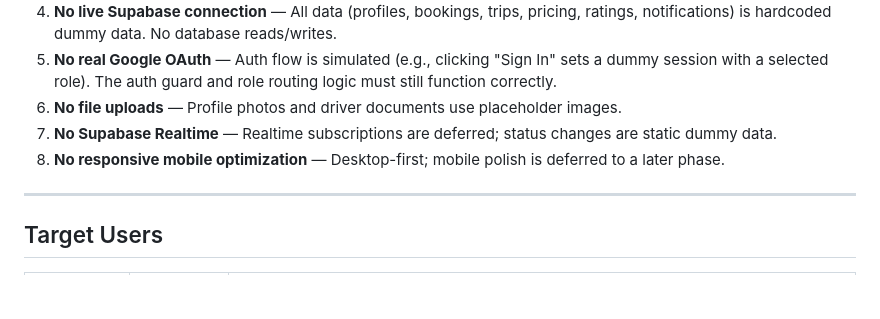
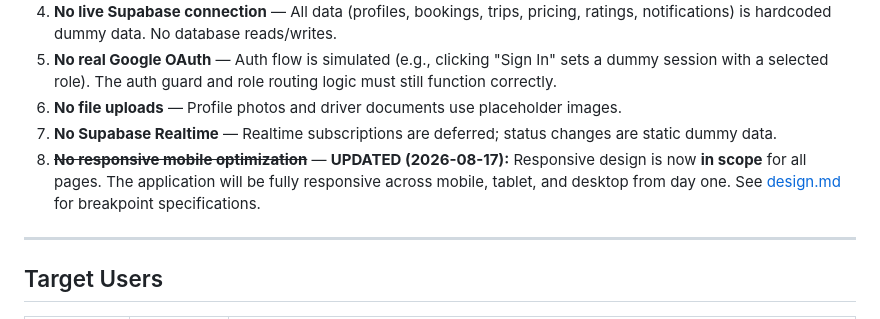
Before and after one commit to Sanjo-jose-vellakadayil/Docs, a Markdown page: frontend/PRD.md, the part around the change. Drawn GitHub-style; blank space fills up the shorter version.

Commit message:
updated prd

```diff
--- a/frontend/PRD.md
+++ b/frontend/PRD.md
@@ -46,7 +46,7 @@ The following are explicitly **not** in scope for this iteration (userQ):
 5. **No real Google OAuth** — Auth flow is simulated (e.g., clicking "Sign In" sets a dummy session with a selected role). The auth guard and role routing logic must still function correctly.
 6. **No file uploads** — Profile photos and driver documents use placeholder images.
 7. **No Supabase Realtime** — Realtime subscriptions are deferred; status changes are static dummy data.
-8. **No responsive mobile optimization** — Desktop-first; mobile polish is deferred to a later phase.
+8. ~~**No responsive mobile optimization**~~ — **UPDATED (2026-08-17):** Responsive design is now **in scope** for all pages. The application will be fully responsive across mobile, tablet, and desktop from day one. See [design.md](file:///d:/SJ/Business/IT%20Business/VandiPilot/Docs/frontend/design.md) for breakpoint specifications.
 
 ---
 
```
